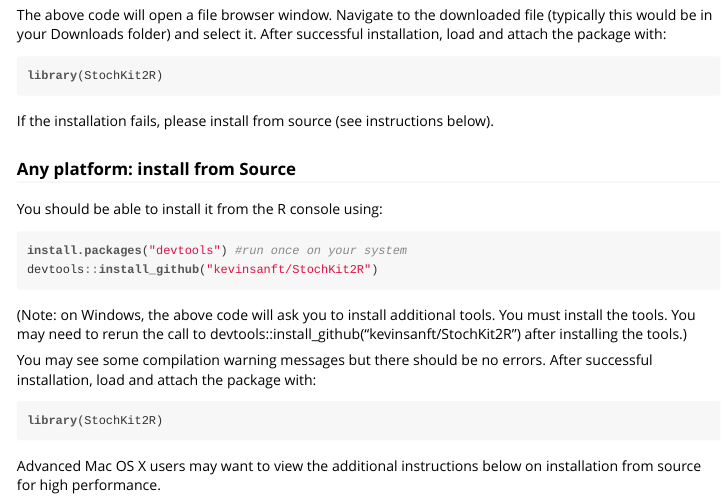
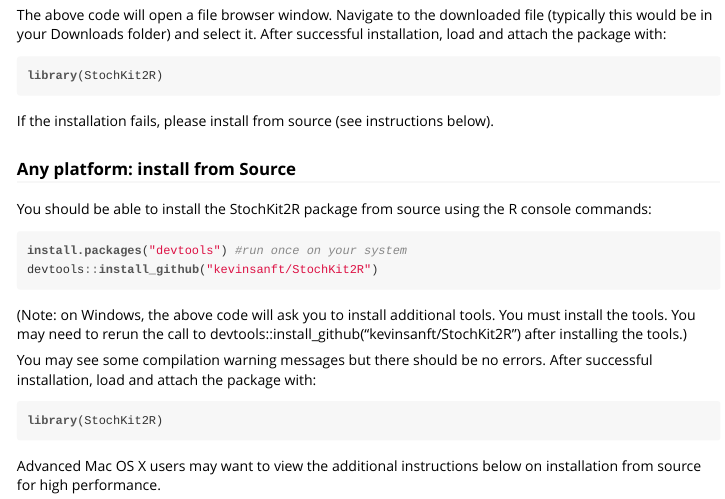
Before and after one commit to kgsensei/StochKit2R, an R Markdown document (inst/doc/StochKit2R-UserGuide.Rmd): the page in a window 1100 px wide, from 1220 px down. The pictures show the output file inst/doc/StochKit2R-UserGuide.html that the author committed with the source, opened offline.

Commit message:
vignette update

````diff
--- a/inst/doc/StochKit2R-UserGuide.Rmd
+++ b/inst/doc/StochKit2R-UserGuide.Rmd
@@ -63,7 +63,7 @@
 
 ### Any platform: install from Source
 
-You should be able to install it from the R console using:
+You should be able to install the StochKit2R package from source using the R console commands:
 ```{r, eval=FALSE}
 install.packages("devtools") #run once on your system
 devtools::install_github("kevinsanft/StochKit2R")
````
Also changed, not shown: inst/doc/StochKit2R-UserGuide.html.
